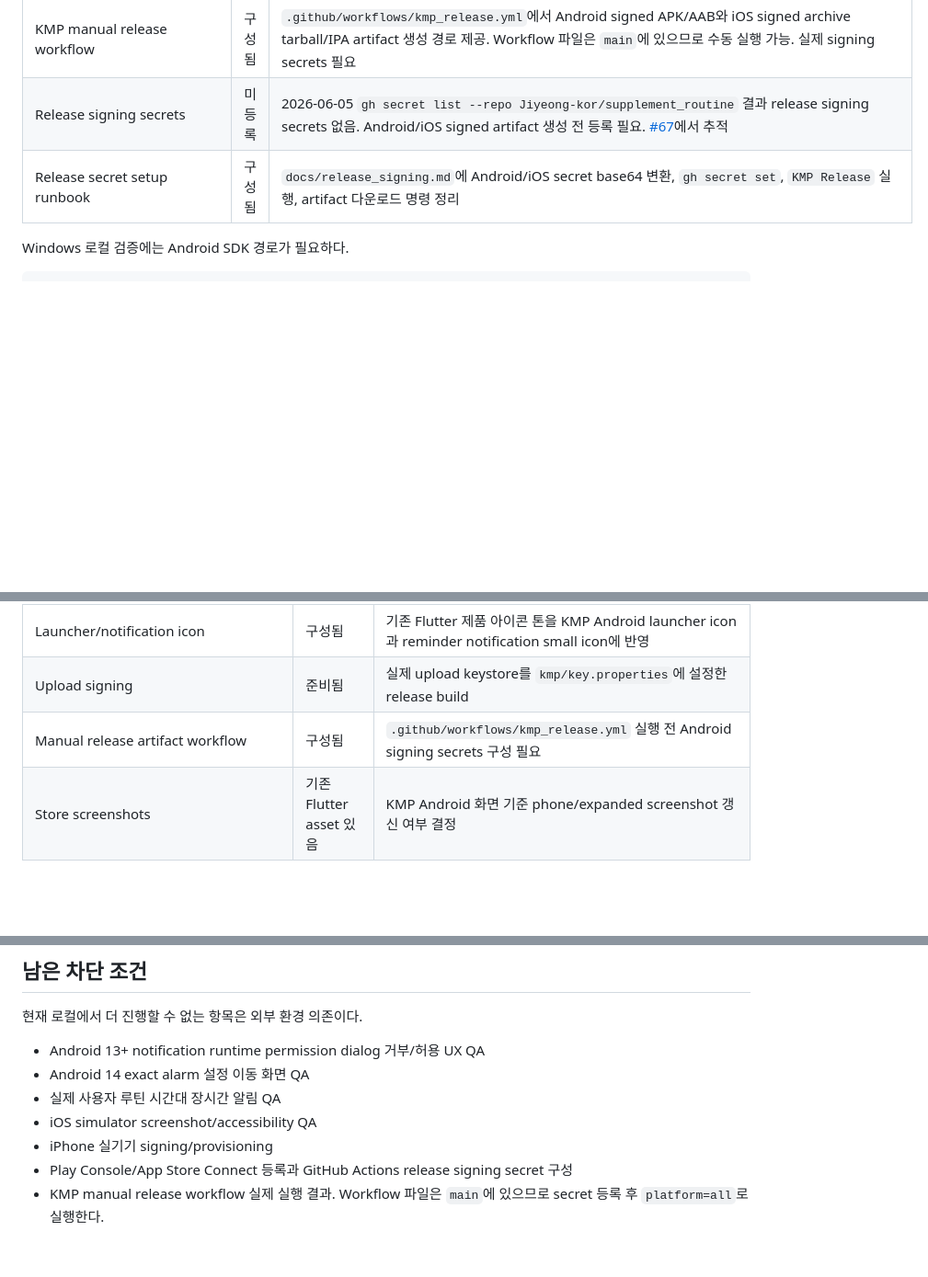
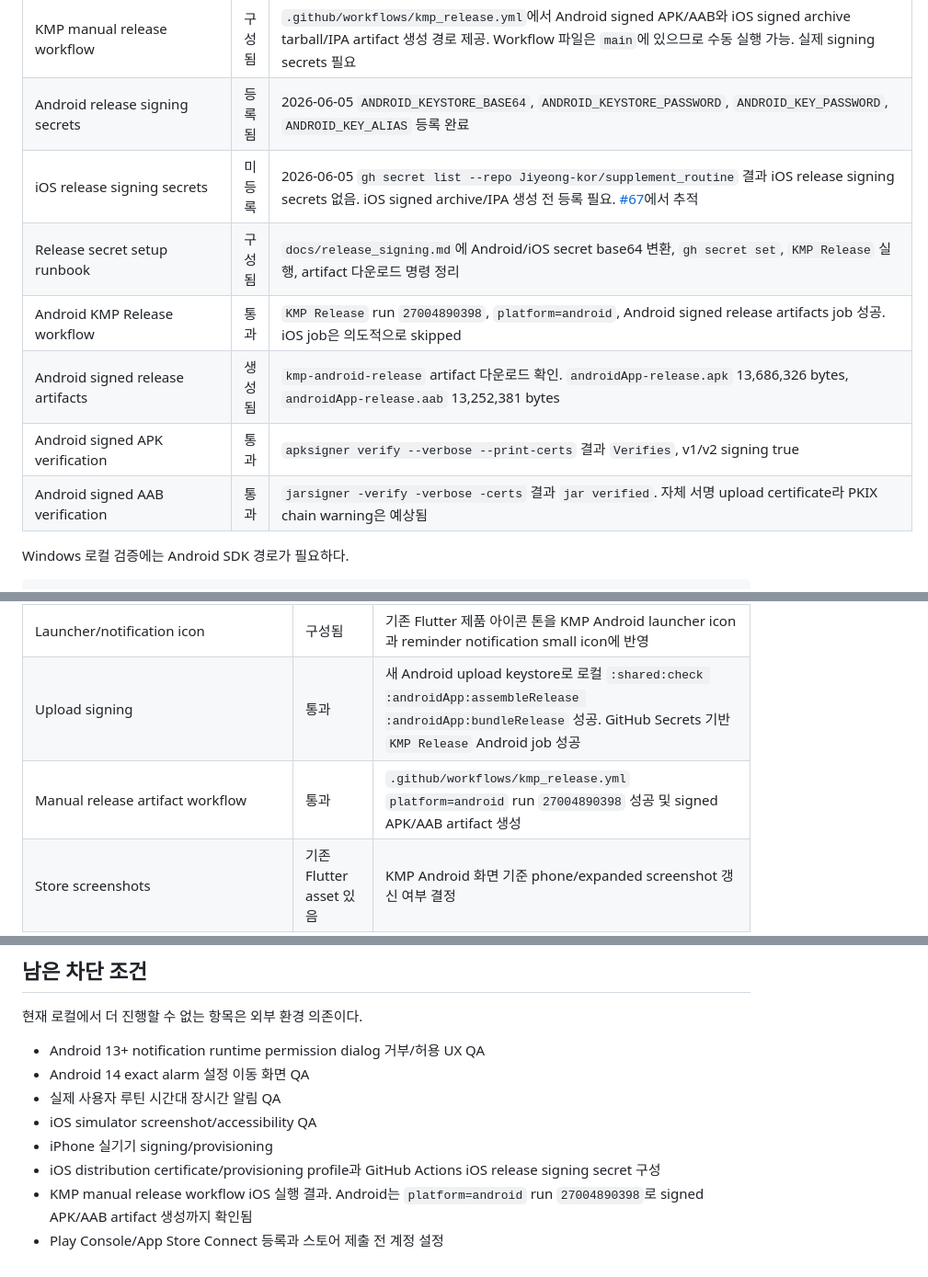
Before and after one commit to Jiyeong-kor/supplement_routine, a Markdown page: docs/release_readiness.md, 3 parts joined by grey strips. Shown at 92% size. GitHub-like rendering; blank space fills up the shorter version.

Commit message:
[docs] Android signed release artifact 검증 결과 기록
Android KMP Release workflow 성공과 signed APK/AAB artifact 검증 결과를 readiness 문서에 반영합니다.

```diff
--- a/docs/release_readiness.md
+++ b/docs/release_readiness.md
@@ -48,8 +48,13 @@
 | iOS bundle/version metadata | 구성됨 | 기본 bundle id는 `com.jiyeong.supplementroutine.ios`, `MARKETING_VERSION=1.0.0`, `CURRENT_PROJECT_VERSION=1`, generated Info.plist의 `CFBundleShortVersionString`/`CFBundleVersion` 명시. 실제 App Store bundle id는 release workflow secret으로 override 가능 |
 | Android/iOS resource parse | 통과 | Android manifest/backup/data extraction XML, iOS `PrivacyInfo.xcprivacy`, iOS asset catalog `Contents.json` 파싱 성공 |
 | KMP manual release workflow | 구성됨 | `.github/workflows/kmp_release.yml`에서 Android signed APK/AAB와 iOS signed archive tarball/IPA artifact 생성 경로 제공. Workflow 파일은 `main`에 있으므로 수동 실행 가능. 실제 signing secrets 필요 |
-| Release signing secrets | 미등록 | 2026-06-05 `gh secret list --repo Jiyeong-kor/supplement_routine` 결과 release signing secrets 없음. Android/iOS signed artifact 생성 전 등록 필요. [#67](https://github.com/Jiyeong-kor/supplement_routine/issues/67)에서 추적 |
+| Android release signing secrets | 등록됨 | 2026-06-05 `ANDROID_KEYSTORE_BASE64`, `ANDROID_KEYSTORE_PASSWORD`, `ANDROID_KEY_PASSWORD`, `ANDROID_KEY_ALIAS` 등록 완료 |
+| iOS release signing secrets | 미등록 | 2026-06-05 `gh secret list --repo Jiyeong-kor/supplement_routine` 결과 iOS release signing secrets 없음. iOS signed archive/IPA 생성 전 등록 필요. [#67](https://github.com/Jiyeong-kor/supplement_routine/issues/67)에서 추적 |
 | Release secret setup runbook | 구성됨 | `docs/release_signing.md`에 Android/iOS secret base64 변환, `gh secret set`, `KMP Release` 실행, artifact 다운로드 명령 정리 |
+| Android KMP Release workflow | 통과 | `KMP Release` run `27004890398`, `platform=android`, Android signed release artifacts job 성공. iOS job은 의도적으로 skipped |
+| Android signed release artifacts | 생성됨 | `kmp-android-release` artifact 다운로드 확인. `androidApp-release.apk` 13,686,326 bytes, `androidApp-release.aab` 13,252,381 bytes |
+| Android signed APK verification | 통과 | `apksigner verify --verbose --print-certs` 결과 `Verifies`, v1/v2 signing true |
+| Android signed AAB verification | 통과 | `jarsigner -verify -verbose -certs` 결과 `jar verified`. 자체 서명 upload certificate라 PKIX chain warning은 예상됨 |
 
 Windows 로컬 검증에는 Android SDK 경로가 필요하다.
 
@@ -76,8 +81,8 @@ android\gradlew.bat -p kmp :shared:check :androidApp:assembleDebug :androidApp:a
 | Application id/version | 구성됨 | 기존 Flutter Android 앱 승계를 위해 `com.jiyeong.supplement_routine`, `1.0.0(1)`로 설정 |
 | Backup/device transfer | 구성됨 | `android:fullBackupContent`, `android:dataExtractionRules`가 KMP Android manifest에 명시됨 |
 | Launcher/notification icon | 구성됨 | 기존 Flutter 제품 아이콘 톤을 KMP Android launcher icon과 reminder notification small icon에 반영 |
-| Upload signing | 준비됨 | 실제 upload keystore를 `kmp/key.properties`에 설정한 release build |
-| Manual release artifact workflow | 구성됨 | `.github/workflows/kmp_release.yml` 실행 전 Android signing secrets 구성 필요 |
+| Upload signing | 통과 | 새 Android upload keystore로 로컬 `:shared:check :androidApp:assembleRelease :androidApp:bundleRelease` 성공. GitHub Secrets 기반 `KMP Release` Android job 성공 |
+| Manual release artifact workflow | 통과 | `.github/workflows/kmp_release.yml` `platform=android` run `27004890398` 성공 및 signed APK/AAB artifact 생성 |
 | Store screenshots | 기존 Flutter asset 있음 | KMP Android 화면 기준 phone/expanded screenshot 갱신 여부 결정 |
 
 ## iOS 릴리스 직전 체크
@@ -124,5 +129,6 @@ KMP 앱을 실제 배포 대상으로 전환하기 전에 다음 결정을 완
 - 실제 사용자 루틴 시간대 장시간 알림 QA
 - iOS simulator screenshot/accessibility QA
 - iPhone 실기기 signing/provisioning
-- Play Console/App Store Connect 등록과 GitHub Actions release signing secret 구성
-- KMP manual release workflow 실제 실행 결과. Workflow 파일은 `main`에 있으므로 secret 등록 후 `platform=all`로 실행한다.
+- iOS distribution certificate/provisioning profile과 GitHub Actions iOS release signing secret 구성
+- KMP manual release workflow iOS 실행 결과. Android는 `platform=android` run `27004890398`로 signed APK/AAB artifact 생성까지 확인됨
+- Play Console/App Store Connect 등록과 스토어 제출 전 계정 설정
```
